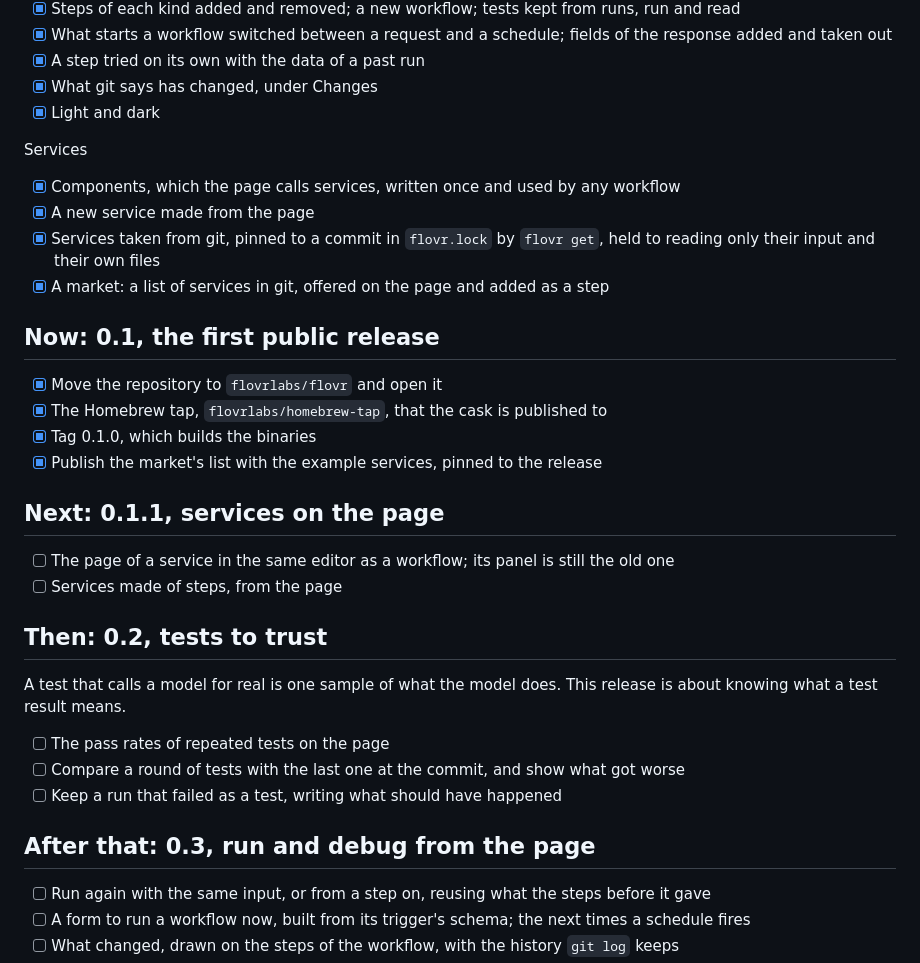
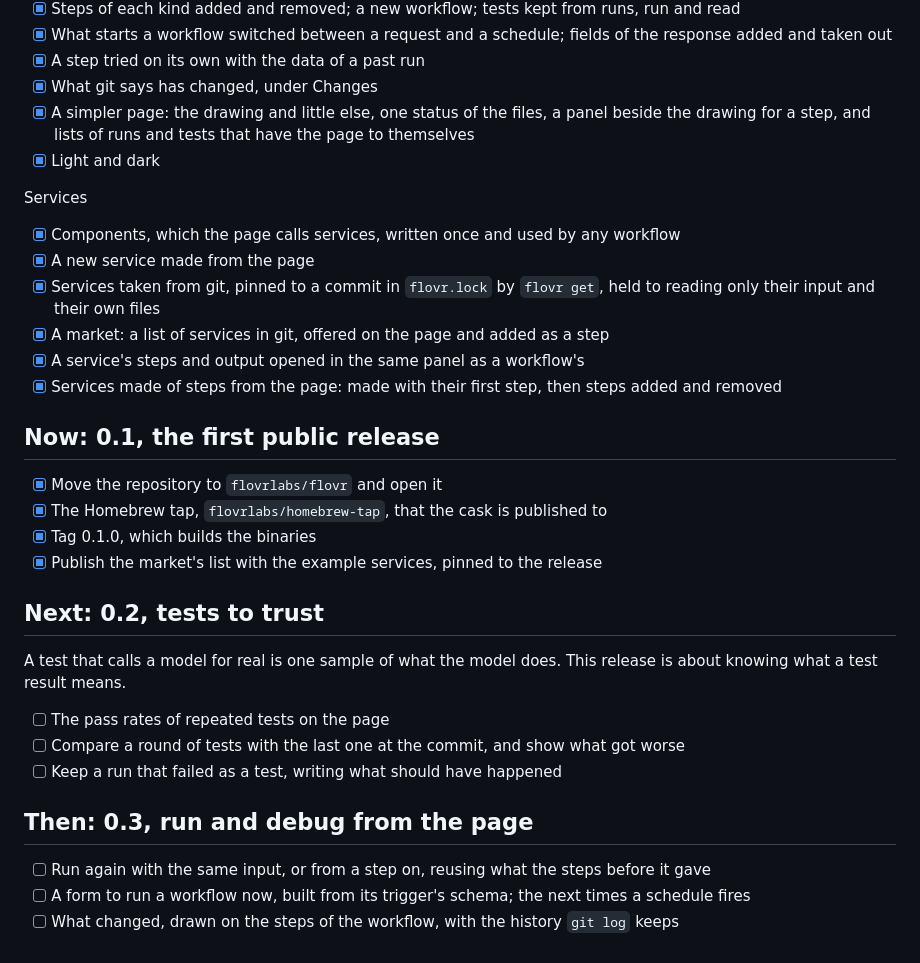
Before and after one commit to flovrlabs/flovr, a Markdown page: ROADMAP.md, the part around the change. Rendered like a GitHub page.

```diff
--- a/ROADMAP.md
+++ b/ROADMAP.md
@@ -37,6 +37,7 @@ The page
 - [x] What starts a workflow switched between a request and a schedule; fields of the response added and taken out
 - [x] A step tried on its own with the data of a past run
 - [x] What git says has changed, under Changes
+- [x] A simpler page: the drawing and little else, one status of the files, a panel beside the drawing for a step, and lists of runs and tests that have the page to themselves
 - [x] Light and dark
 
 Services
@@ -44,6 +45,8 @@ Services
 - [x] A new service made from the page
 - [x] Services taken from git, pinned to a commit in `flovr.lock` by `flovr get`, held to reading only their input and their own files
 - [x] A market: a list of services in git, offered on the page and added as a step
+- [x] A service's steps and output opened in the same panel as a workflow's
+- [x] Services made of steps from the page: made with their first step, then steps added and removed
 
 ## Now: 0.1, the first public release
 
@@ -52,12 +55,7 @@ Services
 - [x] Tag 0.1.0, which builds the binaries
 - [x] Publish the market's list with the example services, pinned to the release
 
-## Next: 0.1.1, services on the page
-
-- [ ] The page of a service in the same editor as a workflow; its panel is still the old one
-- [ ] Services made of steps, from the page
-
-## Then: 0.2, tests to trust
+## Next: 0.2, tests to trust
 
 A test that calls a model for real is one sample of what the model does. This release is about knowing what a test result means.
 
@@ -65,7 +63,7 @@ A test that calls a model for real is one sample of what the model does. This re
 - [ ] Compare a round of tests with the last one at the commit, and show what got worse
 - [ ] Keep a run that failed as a test, writing what should have happened
 
-## After that: 0.3, run and debug from the page
+## Then: 0.3, run and debug from the page
 
 - [ ] Run again with the same input, or from a step on, reusing what the steps before it gave
 - [ ] A form to run a workflow now, built from its trigger's schema; the next times a schedule fires
```
Also changed, not shown: README.md (+3 -3 lines), docs/media/canvas.png, docs/media/demo.gif, docs/media/terminal.gif, 8 other files.
